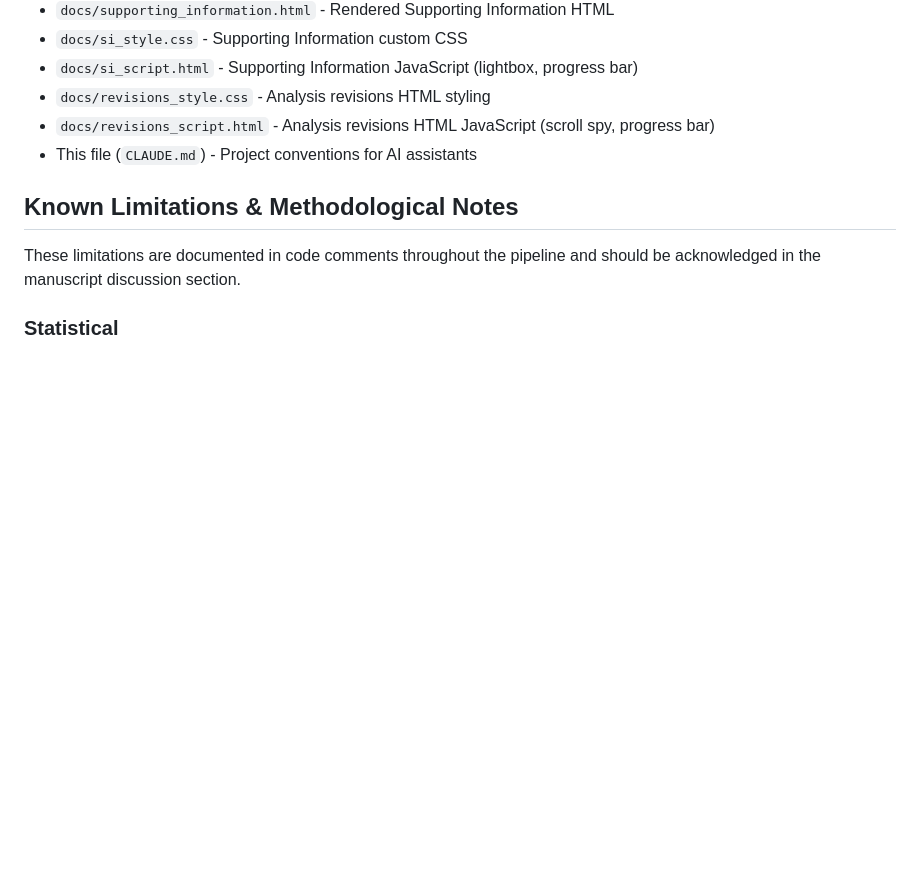
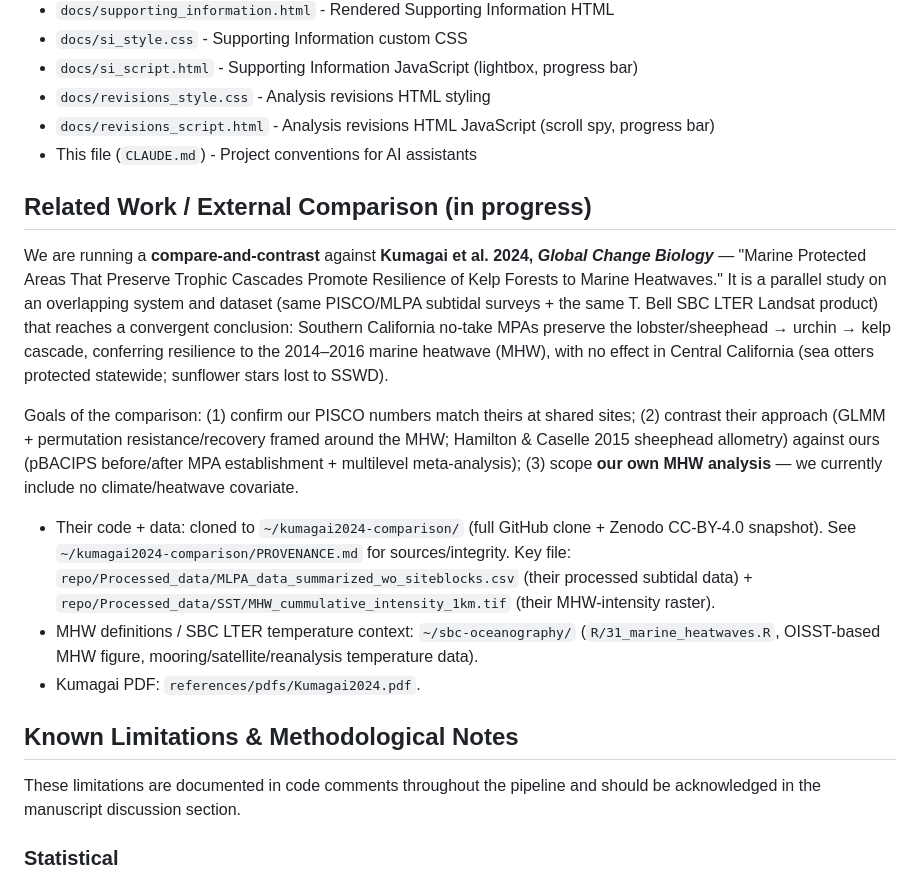
Before and after one commit to stier-lab/Donham-Stier-CA-MPA-2026, a Markdown page: CLAUDE.md, the part around the change. GitHub-like rendering; blank space fills up the shorter version.

Commit message:
Document Kumagai 2024 compare/contrast + heatwave-analysis scoping
Add "Related Work / External Comparison" to CLAUDE.md and a Related-work note to
README.md: we're comparing against Kumagai et al. 2024 (GCB) on the overlapping
PISCO/MLPA + SBC Landsat system, and scoping our own marine-heatwave analysis.
Their code+data mirrored at ~/kumagai2024-comparison/ (see PROVENANCE.md); MHW
definitions/temperature context in ~/sbc-oceanography/.

Co-Authored-By: Claude Opus 4.8 (1M context) <noreply@anthropic.com>

```diff
--- a/CLAUDE.md
+++ b/CLAUDE.md
@@ -482,6 +482,16 @@ When adding new figures or outputs:
 - `docs/revisions_script.html` - Analysis revisions HTML JavaScript (scroll spy, progress bar)
 - This file (`CLAUDE.md`) - Project conventions for AI assistants
 
+## Related Work / External Comparison (in progress)
+
+We are running a **compare-and-contrast** against **Kumagai et al. 2024, *Global Change Biology*** — "Marine Protected Areas That Preserve Trophic Cascades Promote Resilience of Kelp Forests to Marine Heatwaves." It is a parallel study on an overlapping system and dataset (same PISCO/MLPA subtidal surveys + the same T. Bell SBC LTER Landsat product) that reaches a convergent conclusion: Southern California no-take MPAs preserve the lobster/sheephead → urchin → kelp cascade, conferring resilience to the 2014–2016 marine heatwave (MHW), with no effect in Central California (sea otters protected statewide; sunflower stars lost to SSWD).
+
+Goals of the comparison: (1) confirm our PISCO numbers match theirs at shared sites; (2) contrast their approach (GLMM + permutation resistance/recovery framed around the MHW; Hamilton & Caselle 2015 sheephead allometry) against ours (pBACIPS before/after MPA establishment + multilevel meta-analysis); (3) scope **our own MHW analysis** — we currently include no climate/heatwave covariate.
+
+- Their code + data: cloned to `~/kumagai2024-comparison/` (full GitHub clone + Zenodo CC-BY-4.0 snapshot). See `~/kumagai2024-comparison/PROVENANCE.md` for sources/integrity. Key file: `repo/Processed_data/MLPA_data_summarized_wo_siteblocks.csv` (their processed subtidal data) + `repo/Processed_data/SST/MHW_cummulative_intensity_1km.tif` (their MHW-intensity raster).
+- MHW definitions / SBC LTER temperature context: `~/sbc-oceanography/` (`R/31_marine_heatwaves.R`, OISST-based MHW figure, mooring/satellite/reanalysis temperature data).
+- Kumagai PDF: `references/pdfs/Kumagai2024.pdf`.
+
 ## Known Limitations & Methodological Notes
 
 These limitations are documented in code comments throughout the pipeline and should be acknowledged in the manuscript discussion section.
```
Also changed, not shown: README.md (+4 -0 lines).
